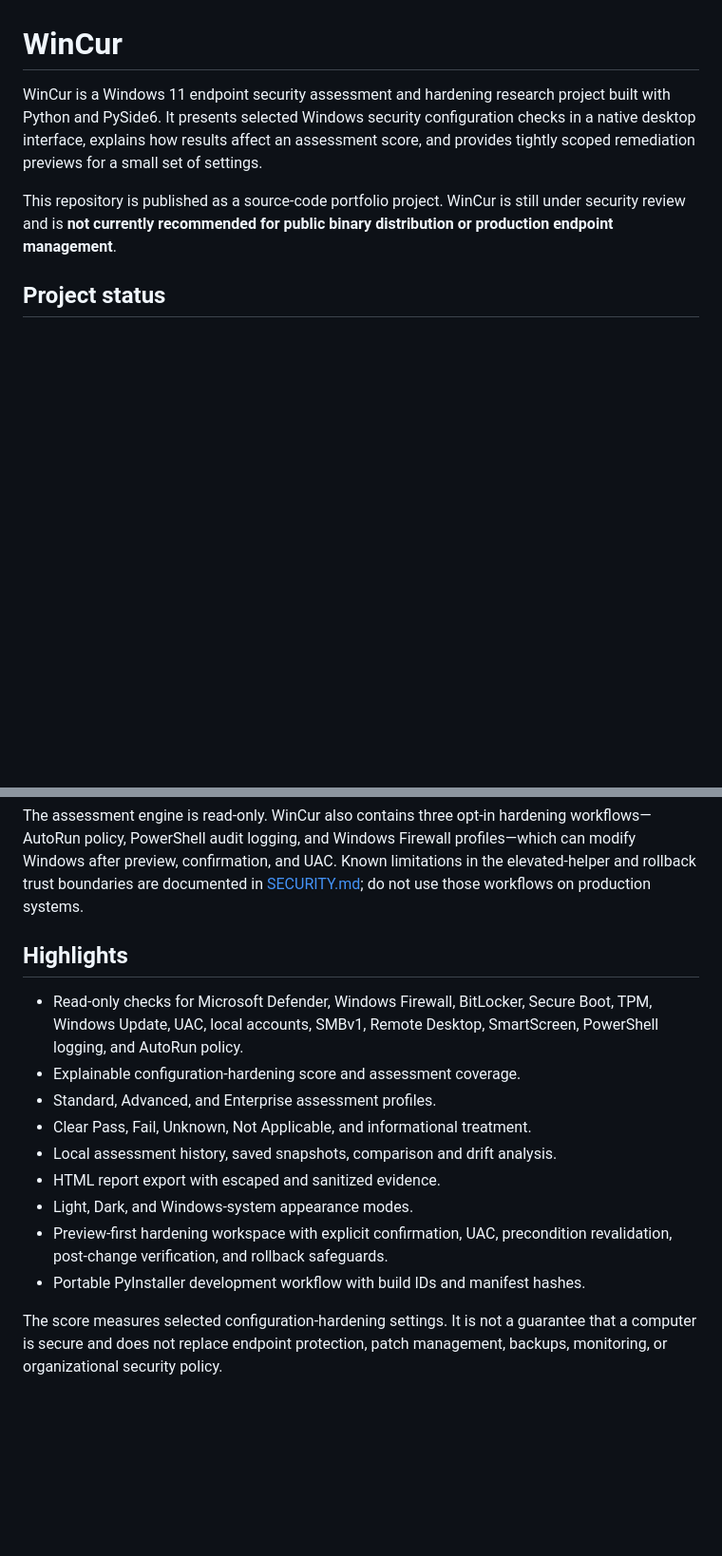
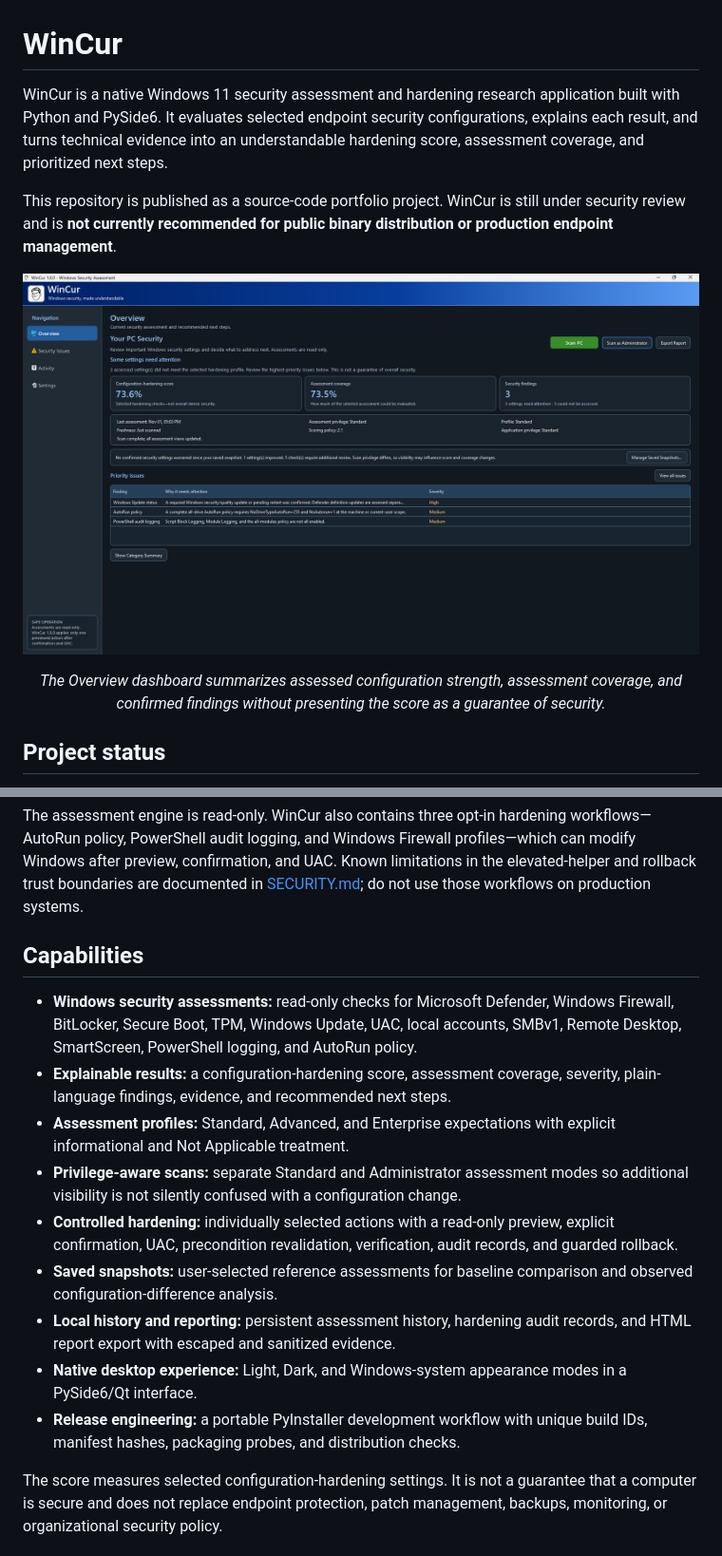
Before and after one commit to jchambers2000/WinCur, a Markdown page: README.md, 2 parts joined by grey strips. Shown at 95% size. Drawn GitHub-style; pictures changed too: docs/screenshots/01-dashboard.png (added); blank space fills up the shorter version.

Commit message:
docs: add WinCur screenshots and improve README

```diff
--- a/README.md
+++ b/README.md
@@ -1,14 +1,20 @@
 # WinCur
 
-WinCur is a Windows 11 endpoint security assessment and hardening research
-project built with Python and PySide6. It presents selected Windows security
-configuration checks in a native desktop interface, explains how results affect
-an assessment score, and provides tightly scoped remediation previews for a
-small set of settings.
+WinCur is a native Windows 11 security assessment and hardening research
+application built with Python and PySide6. It evaluates selected endpoint
+security configurations, explains each result, and turns technical evidence
+into an understandable hardening score, assessment coverage, and prioritized
+next steps.
 
 This repository is published as a source-code portfolio project. WinCur is
 still under security review and is **not currently recommended for public
 binary distribution or production endpoint management**.
+
+<p align="center">
+  <img src="docs/screenshots/01-dashboard.png" alt="WinCur Overview dashboard showing the configuration-hardening score, assessment coverage, and priority findings" width="100%">
+</p>
+
+<p align="center"><em>The Overview dashboard summarizes assessed configuration strength, assessment coverage, and confirmed findings without presenting the score as a guarantee of security.</em></p>
 
 ## Project status
 
@@ -25,20 +31,29 @@ profiles—which can modify Windows after preview, confirmation, and UAC. Known
 limitations in the elevated-helper and rollback trust boundaries are documented
 in [SECURITY.md](SECURITY.md); do not use those workflows on production systems.
 
-## Highlights
+## Capabilities
 
-- Read-only checks for Microsoft Defender, Windows Firewall, BitLocker, Secure
-  Boot, TPM, Windows Update, UAC, local accounts, SMBv1, Remote Desktop,
-  SmartScreen, PowerShell logging, and AutoRun policy.
-- Explainable configuration-hardening score and assessment coverage.
-- Standard, Advanced, and Enterprise assessment profiles.
-- Clear Pass, Fail, Unknown, Not Applicable, and informational treatment.
-- Local assessment history, saved snapshots, comparison and drift analysis.
-- HTML report export with escaped and sanitized evidence.
-- Light, Dark, and Windows-system appearance modes.
-- Preview-first hardening workspace with explicit confirmation, UAC,
-  precondition revalidation, post-change verification, and rollback safeguards.
-- Portable PyInstaller development workflow with build IDs and manifest hashes.
+- **Windows security assessments:** read-only checks for Microsoft Defender,
+  Windows Firewall, BitLocker, Secure Boot, TPM, Windows Update, UAC, local
+  accounts, SMBv1, Remote Desktop, SmartScreen, PowerShell logging, and AutoRun
+  policy.
+- **Explainable results:** a configuration-hardening score, assessment coverage,
+  severity, plain-language findings, evidence, and recommended next steps.
+- **Assessment profiles:** Standard, Advanced, and Enterprise expectations with
+  explicit informational and Not Applicable treatment.
+- **Privilege-aware scans:** separate Standard and Administrator assessment modes
+  so additional visibility is not silently confused with a configuration change.
+- **Controlled hardening:** individually selected actions with a read-only
+  preview, explicit confirmation, UAC, precondition revalidation, verification,
+  audit records, and guarded rollback.
+- **Saved snapshots:** user-selected reference assessments for baseline
+  comparison and observed configuration-difference analysis.
+- **Local history and reporting:** persistent assessment history, hardening audit
+  records, and HTML report export with escaped and sanitized evidence.
+- **Native desktop experience:** Light, Dark, and Windows-system appearance modes
+  in a PySide6/Qt interface.
+- **Release engineering:** a portable PyInstaller development workflow with
+  unique build IDs, manifest hashes, packaging probes, and distribution checks.
 
 The score measures selected configuration-hardening settings. It is not a
 guarantee that a computer is secure and does not replace endpoint protection,
```
Also changed, not shown: other parts of README.md (+31 -4 lines), docs/screenshots/02-security-issues.png (added), docs/screenshots/03-hardening.png (added), docs/screenshots/04-snapshots.png (added), docs/screenshots/05-activity.png (added).
